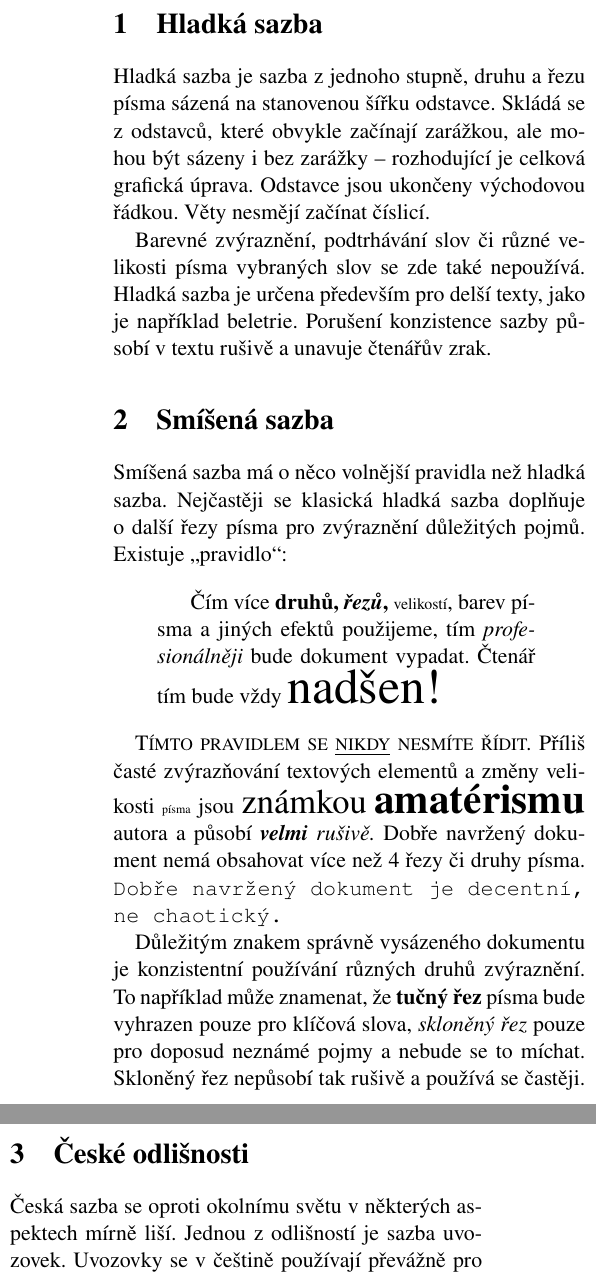
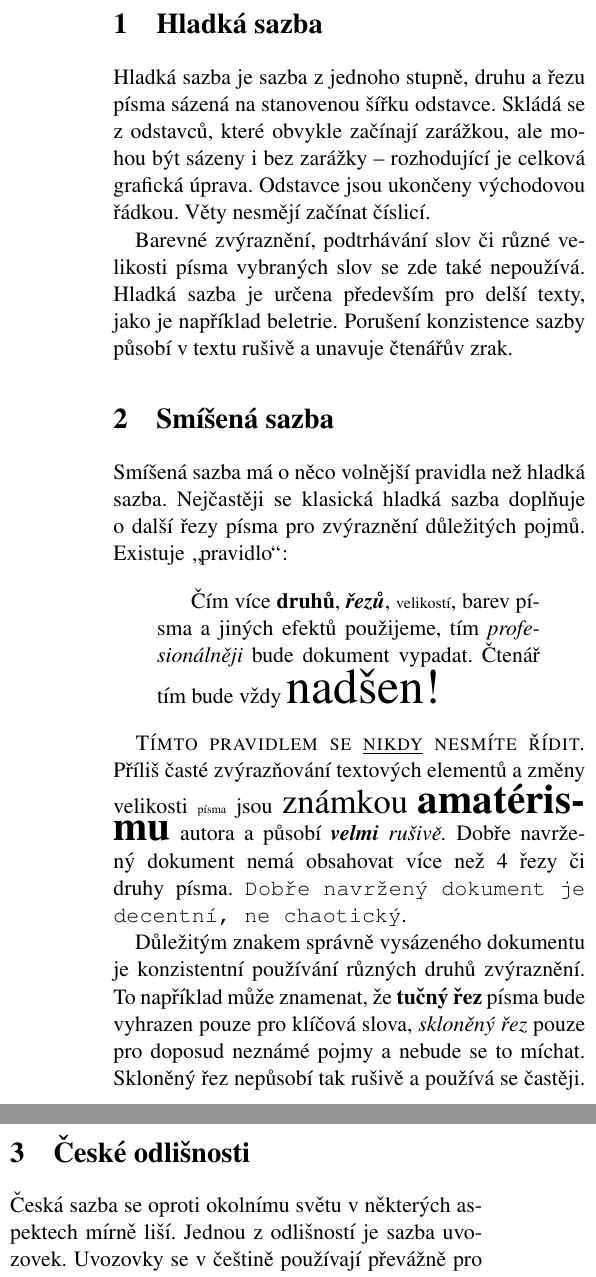
Before and after one commit to DanyStepanek/vut-ity-projects, a LaTeX document (1/proj1.tex): two parts of the columns of the page, joined at a grey line, cut so that both start at the same text. Compiled offline with pdfLaTeX.

Commit message:
Final edit

```diff
--- a/1/proj1.tex
+++ b/1/proj1.tex
@@ -2,7 +2,6 @@
 
 \usepackage[czech]{babel}
 \usepackage[utf8]{inputenc}
-\usepackage[IL2]{fontenc}
 \usepackage[left=2cm, top=2.5cm, text={17cm, 24cm}]{geometry}
 \usepackage{times}
 \usepackage{changepage}
@@ -40,39 +39,39 @@
 	Smíšená sazba má o~něco volnější pravidla než hladká sazba. Nejčastěji se klasická hladká sazba doplňuje o~další řezy písma
 	pro zvýraznění důležitých pojmů. Existuje \uv{pravidlo}:
 
-	\begin{adjustwidth}{0.77cm}{0.88cm}
+	\begin{adjustwidth}{0.77cm}{0.80cm}
 		\medskip
 		\setlength{\parindent}{0.5cm}
 		\hspace{\parindent}
-		Čím více \textbf{druhů, \textit{řezů},} {\scriptsize velikostí}, barev pí\-sma a~jiných efektů použijeme, tím \textit{profesionálněji}
+		Čím více \textbf{druhů}, \textbf{\emph{řezů}}, {\scriptsize velikostí}, barev pí\-sma a~jiných efektů použijeme, tím \emph{profesionálněji}
 		bude dokument vypadat. Čtenář tím bude vždy {\Huge nadšen!}
 		\medskip
 	\end{adjustwidth}
 
 	\textsc{Tímto pravidlem se \underline{nikdy} nesmíte řídit.} Příliš časté zvýrazňování textových elementů a~změny velikosti {\tiny písma}
-	jsou {\LARGE známkou} {\textbf{{\huge a\-ma\-té\-ris\-mu}} autora a~působí \textit{\textbf{velmi} rušivě.} Dobře na\-vr\-že\-ný dokument
-	nemá obsahovat více než 4 řezy či druhy písma. \texttt{Dobře na\-vr\-že\-ný dokument je decentní, ne chaotický.}
+	jsou {\LARGE známkou} {\textbf{{\huge a\-ma\-té\-ris\-mu}} autora a~působí \emph{\textbf{velmi} rušivě.} Dobře navrže\-ný dokument
+	nemá obsahovat více než 4 řezy či druhy písma. \texttt{Dobře navržený dokument je decentní, ne chaotický}.
 
 	Důležitým znakem správně vysázeného dokumentu je konzistentní používání různých druhů zvýraznění. To například může znamenat, že
-	\textbf{tučný řez} písma bude vyhrazen pouze pro klíčová slova, \textit{skloněný řez} pouze pro doposud neznámé pojmy~a nebude se to míchat.
-	Skloněný řez nepůsobí tak rušivě~a používá se častěji. V {\LaTeX}u jej sázíme raději příkazem \verb|\emph{text}| než \verb|\textit{text}|.
+	\textbf{tučný řez} písma bude vyhrazen pouze pro klíčová slova, \emph{skloněný řez} pouze pro doposud neznámé pojmy a~nebude se to míchat.
+	Skloněný řez nepůsobí tak rušivě a~používá se častěji. V {\LaTeX}u jej sázíme raději příkazem \verb|\emph{text}| než \verb|\textit{text}|.
 
-	Smíšená sazba se nejčastěji používá pro sazbu vědeckých článků~a technických zpráv. U~delších dokumentů vědeckého či technického charakteru
-	je zvykem upozornit čtenáře na význam různých typů zvýraznění~v úvodní kapitole.
+	Smíšená sazba se nejčastěji používá pro sazbu vě\-dec\-kých článků a~technických zpráv. U~delších dokumentů vědeckého či technického charakteru
+	je zvykem upozornit čtenáře na význam různých typů z\-vý\-raz\-ně\-ní~v~úvodní kapitole.
 
 	\section{České odlišnosti}
 
-	Česká sazba se oproti okolnímu světu v~některých as\-pek\-tech mírně liší. Jednou~z odlišností je sazba uvozovek.
-	Uvozovky se v češtině používají převážně pro zobrazení přímé řeči. V menší míře se používají také pro zvýraznění přezdívek~a ironie.
-	V češtině se používá tento \textbf{\uv{typ uvozovek}} namísto anglických ``uvozovek''. Lze je sázet připravenými příkazy nebo při
-	použití UTF-8 kódování~i přímo.
+	Česká sazba se oproti okolnímu světu v~některých as\-pek\-tech mírně liší. Jednou z~odlišností je sazba uvozovek.
+	Uvozovky se v češtině používají převážně pro zobrazení přímé řeči. V menší míře se používají také pro zvýraznění přezdívek a~ironie.
+	V češtině se použí\-vá tento \textbf{\uv{typ uvozovek}} namísto anglických ``uvozovek''. Lze je sázet připravenými příkazy nebo při
+	použití UTF-8 kódování i~přímo.
 
-	Ve smíšené sazbě se řez uvozovek řídí řezem prv\-ní\-ho uvozovaného slova. Pokud je uvozována celá věta, sází se koncová tečka před
+	Ve smíšené sazbě se řez uvozovek řídí řezem prv\-ního uvozovaného slova. Pokud je uvozována celá věta, sází se koncová tečka před
 	uvozovku, pokud se uvozuje slovo nebo část věty, sází se tečka za uvozovku.
 
-	Druhou odlišností je pravidlo pro sázení konců řádků. V~české sazbě by řádek neměl končit osamocenou jednopísmennou předložkou
-	nebo spojkou. Spojkou \uv{a} končit může při sazbě do 25 liter. Abychom {\LaTeX}u zabránili v~sázení osamocených předložek, vkládáme
-	mezi předložku a~slovo \textbf{nezlomitelnou mezeru} znakem \ \textasciitilde \ (vlnka, tilda). Pro automatické doplnění vlnek slouží
-	volně šiřitelný program \textit{vlna} od pana Olšáka \footnote{Viz http://petr.olsak.net/ftp/olsak/vlna/.}.
+	Druhou odlišností je pravidlo pro sázení konců řád\-ků. V~české sazbě by řádek neměl končit osamocenou jednopísmennou předložkou
+	nebo spojkou. Spojkou~\uv{a} končit může při sazbě do 25 liter. Abychom {\LaTeX}u zabránili v~sázení osamocených předložek, vkládáme
+	mezi předložku a~slovo \textbf{nezlomitelnou mezeru} znakem\ \ {\textasciitilde}\ \ (vlnka, tilda). Pro automatické doplnění vlnek slouží
+	volně šiřitelný program \emph{vlna} od pana Olšáka\footnote{Viz http://petr.olsak.net/ftp/olsak/vlna/.}.
 
 \end{document}
```
